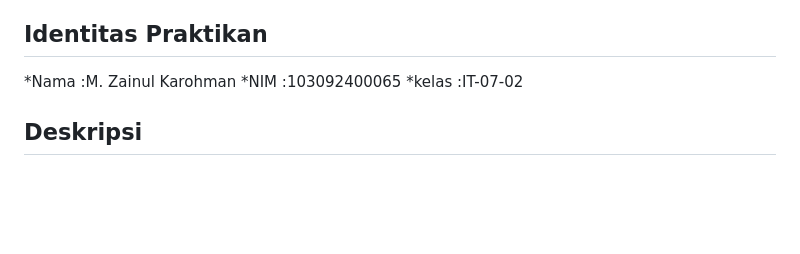
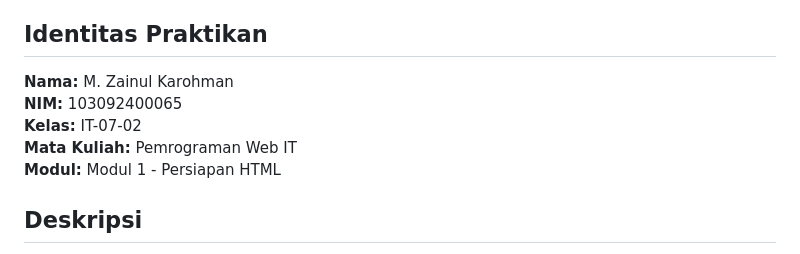
Before and after one commit to mzainul2684-source/latihan_html, a Markdown page: README.md, the part around the change. GitHub-like rendering; blank space fills up the shorter version.

```diff
--- a/README.md
+++ b/README.md
@@ -4,9 +4,11 @@ Repository ini berisi hasil pengerjaan **Jurnal Modul 1 Pemrograman Web IT** den
 
 ## Identitas Praktikan
 
-*Nama   :M. Zainul Karohman
-*NIM    :103092400065
-*kelas  :IT-07-02
+**Nama:** M. Zainul Karohman
+**NIM:** 103092400065
+**Kelas:** IT-07-02
+**Mata Kuliah:** Pemrograman Web IT
+**Modul:** Modul 1 - Persiapan HTML
 
 ## Deskripsi
 
```
